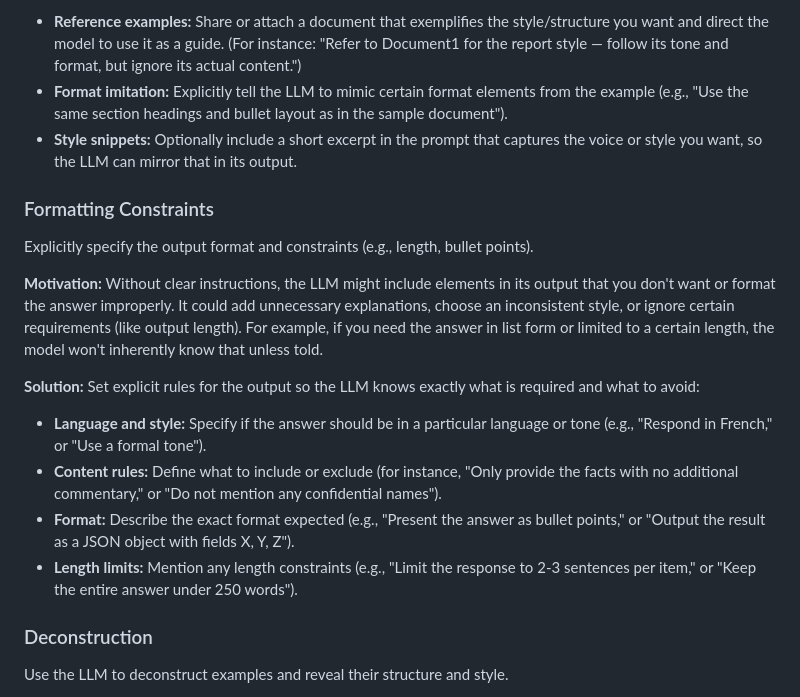
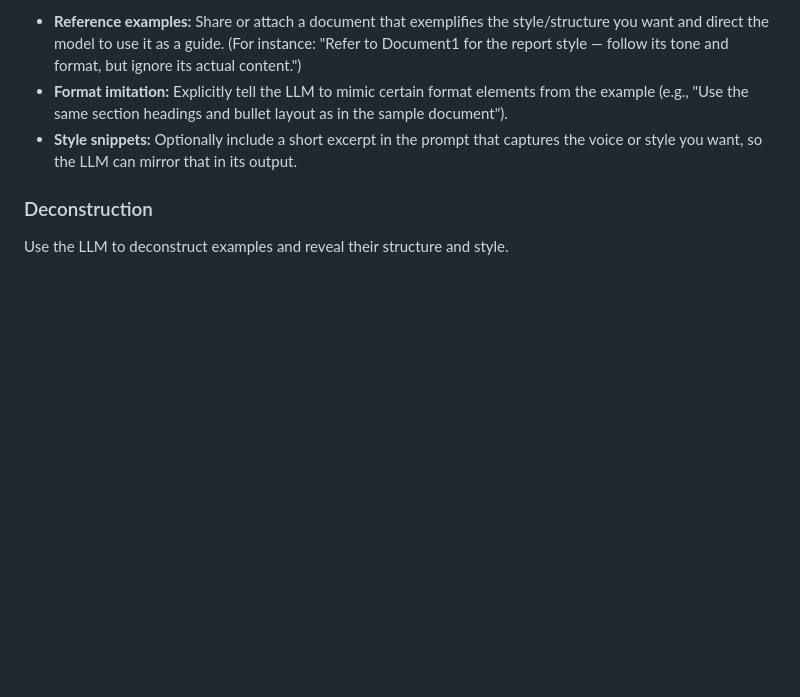
Before and after one commit to eXtremeProgramming-cn/plolp, a Markdown page: catalog_briefing.md, the part around the change. GitHub-like rendering; blank space fills up the shorter version.

```diff
--- a/catalog_briefing.md
+++ b/catalog_briefing.md
@@ -126,17 +126,6 @@ Give the LLM sample documents to mimic style and structure.
 - **Format imitation:** Explicitly tell the LLM to mimic certain format elements from the example (e.g., "Use the same section headings and bullet layout as in the sample document").
 - **Style snippets:** Optionally include a short excerpt in the prompt that captures the voice or style you want, so the LLM can mirror that in its output.
 
-### Formatting Constraints
-Explicitly specify the output format and constraints (e.g., length, bullet points).
-
-**Motivation:** Without clear instructions, the LLM might include elements in its output that you don't want or format the answer improperly. It could add unnecessary explanations, choose an inconsistent style, or ignore certain requirements (like output length). For example, if you need the answer in list form or limited to a certain length, the model won't inherently know that unless told.
-
-**Solution:** Set explicit rules for the output so the LLM knows exactly what is required and what to avoid:
-- **Language and style:** Specify if the answer should be in a particular language or tone (e.g., "Respond in French," or "Use a formal tone").
-- **Content rules:** Define what to include or exclude (for instance, "Only provide the facts with no additional commentary," or "Do not mention any confidential names").
-- **Format:** Describe the exact format expected (e.g., "Present the answer as bullet points," or "Output the result as a JSON object with fields X, Y, Z").
-- **Length limits:** Mention any length constraints (e.g., "Limit the response to 2-3 sentences per item," or "Keep the entire answer under 250 words").
-
 ### Deconstruction
 Use the LLM to deconstruct examples and reveal their structure and style.
 
```
Also changed, not shown: briefing/glossary.md (added, +16 -0 lines), catalog/glossary.md (added, +106 -0 lines).
